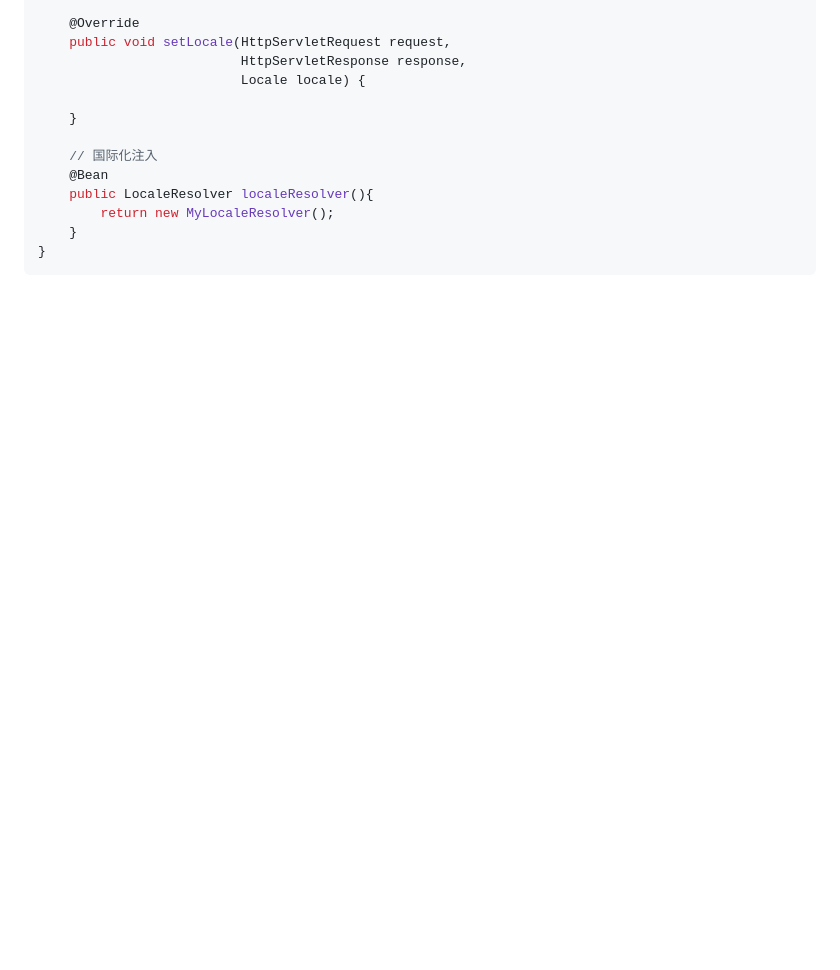
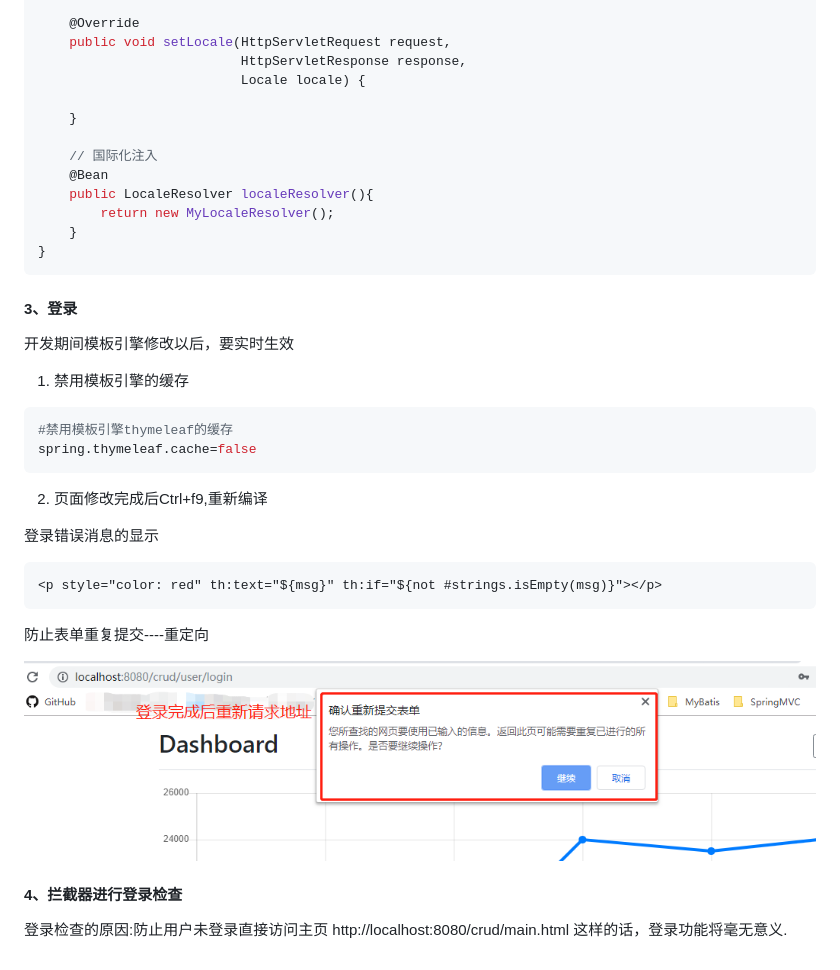
Before and after one commit to coffeecw/SpringBoot-learning, a Markdown page: README.md, the part around one of its changes. Drawn GitHub-style; pictures changed too: images/表单重复提交.png (added); blank space fills up the shorter version.

Commit message:
web开发--登录&拦截器笔记

````diff
--- a/README.md
+++ b/README.md
@@ -1315,3 +1315,23 @@ public class MyLocaleResolver implements LocaleResolver {
     }
 }
 ```
+#### 3、登录
+开发期间模板引擎修改以后，要实时生效
+
+1. 禁用模板引擎的缓存
+```properties
+#禁用模板引擎thymeleaf的缓存
+spring.thymeleaf.cache=false
+```
+2. 页面修改完成后Ctrl+f9,重新编译
+
+登录错误消息的显示
+```html
+<p style="color: red" th:text="${msg}" th:if="${not #strings.isEmpty(msg)}"></p>
+```
+防止表单重复提交----重定向
+
+![](./images/表单重复提交.png)
+#### 4、拦截器进行登录检查
+
+登录检查的原因:防止用户未登录直接访问主页  http://localhost:8080/crud/main.html  这样的话，登录功能将毫无意义.
````
Also changed, not shown: other parts of README.md (+2 -2 lines).
